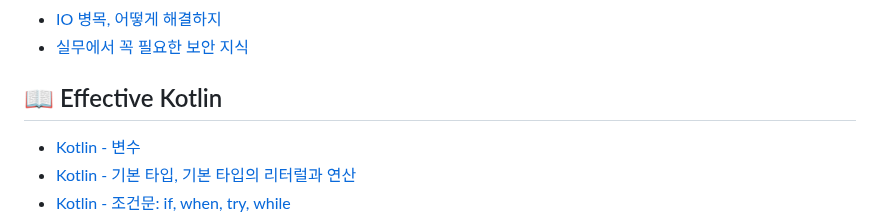
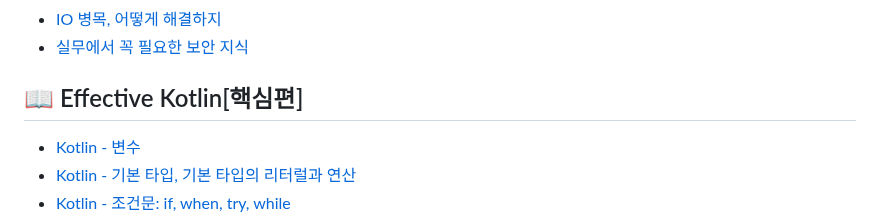
Before and after one commit to dnwls16071/Backend_Summary, a Markdown page: README.md, the part around one of its changes. GitHub-like rendering.

```diff
--- a/README.md
+++ b/README.md
@@ -278,7 +278,7 @@
 * [IO 병목, 어떻게 해결하지](https://github.com/dnwls16071/Backend_Summary/wiki/%EC%A3%BC%EB%8B%88%EC%96%B4-%EB%B0%B1%EC%97%94%EB%93%9C-%EA%B0%9C%EB%B0%9C%EC%9E%90%EA%B0%80-%EB%B0%98%EB%93%9C%EC%8B%9C-%EC%95%8C%EC%95%84%EC%95%BC-%ED%95%A0-%EC%8B%A4%EB%AC%B4-%EC%A7%80%EC%8B%9D-%E2%80%90-IO-%EB%B3%91%EB%AA%A9,-%EC%96%B4%EB%96%BB%EA%B2%8C-%ED%95%B4%EA%B2%B0%ED%95%98%EC%A7%80)
 * [실무에서 꼭 필요한 보안 지식](https://github.com/dnwls16071/Backend_Summary/wiki/%EC%A3%BC%EB%8B%88%EC%96%B4-%EB%B0%B1%EC%97%94%EB%93%9C-%EA%B0%9C%EB%B0%9C%EC%9E%90%EA%B0%80-%EB%B0%98%EB%93%9C%EC%8B%9C-%EC%95%8C%EC%95%84%EC%95%BC-%ED%95%A0-%EC%8B%A4%EB%AC%B4-%EC%A7%80%EC%8B%9D-%E2%80%90-%EC%8B%A4%EB%AC%B4%EC%97%90%EC%84%9C-%EA%BC%AD-%ED%95%84%EC%9A%94%ED%95%9C-%EB%B3%B4%EC%95%88-%EC%A7%80%EC%8B%9D)
 
-## 📖 Effective Kotlin
+## 📖 Effective Kotlin[핵심편]
 
 * [Kotlin - 변수](https://github.com/dnwls16071/Backend_Summary/wiki/Kotlin-%E2%80%90-%EB%B3%80%EC%88%98%5BEffective-Kotlin-Item-3%5D)
 * [Kotlin - 기본 타입, 기본 타입의 리터럴과 연산](https://github.com/dnwls16071/Backend_Summary/wiki/Kotlin-%E2%80%90-%EA%B8%B0%EB%B3%B8-%ED%83%80%EC%9E%85,-%EA%B8%B0%EB%B3%B8-%ED%83%80%EC%9E%85%EC%9D%98-%EB%A6%AC%ED%84%B0%EB%9F%B4%EA%B3%BC-%EC%97%B0%EC%82%B0%5BEffective-Kotlin-Item-4%5D)
```
Also changed, not shown: other parts of README.md (+4 -0 lines).
